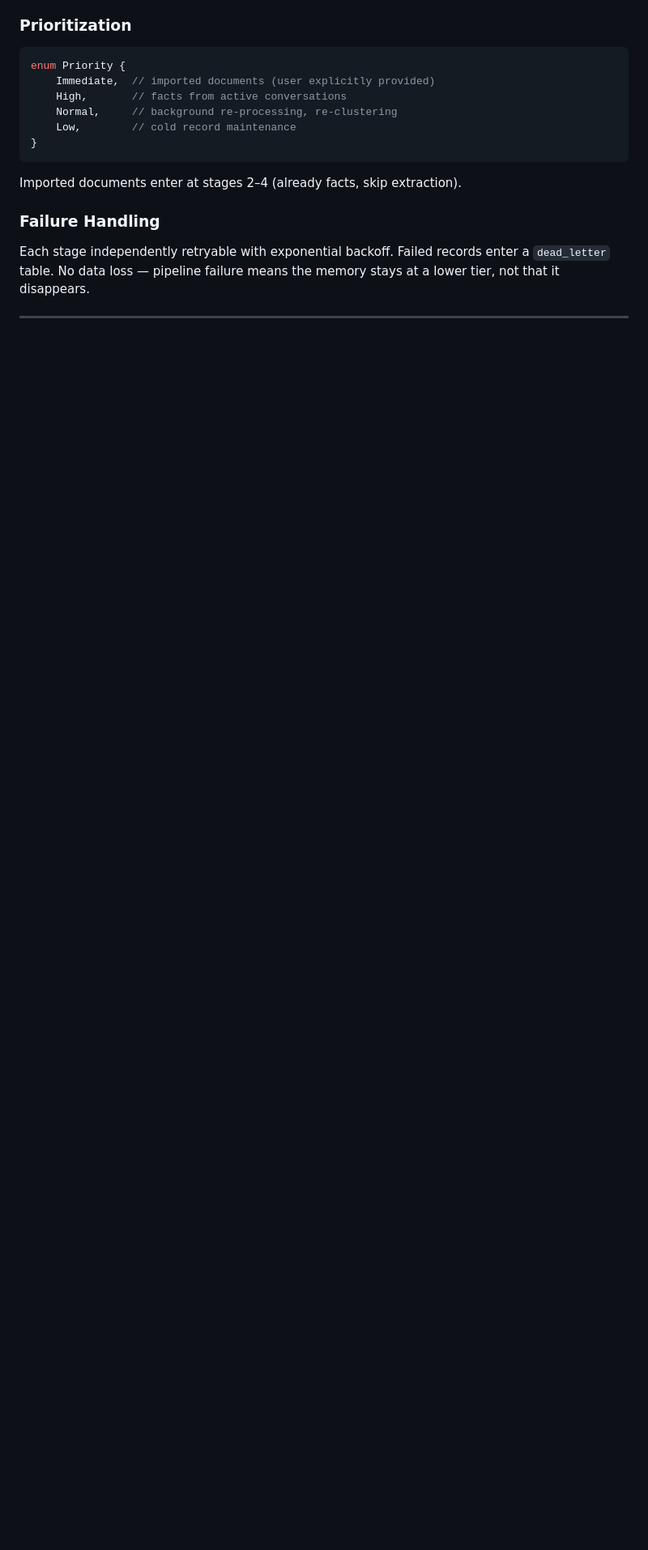
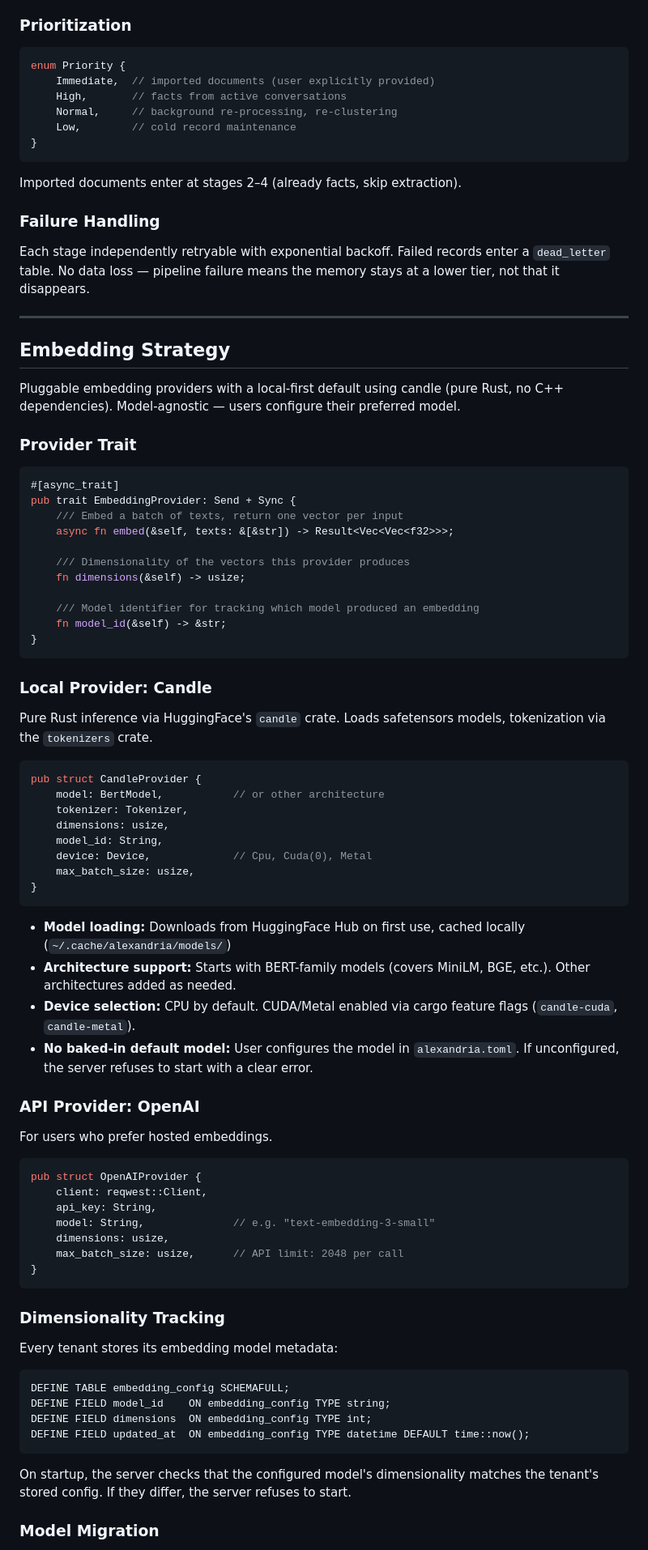
Before and after one commit to cebarks/alexandria, a Markdown page: docs/plans/2025-08-14-alexandria-design.md, the part around one of its changes. Shown at 81% size. GitHub-like rendering; blank space fills up the shorter version.

````diff
--- a/docs/plans/2025-08-14-alexandria-design.md
+++ b/docs/plans/2025-08-14-alexandria-design.md
@@ -687,3 +690,72 @@ Each stage independently retryable with exponential backoff. Failed records ente
 
 ---
 
+## Embedding Strategy
+
+Pluggable embedding providers with a local-first default using candle (pure Rust, no C++ dependencies). Model-agnostic — users configure their preferred model.
+
+### Provider Trait
+
+```rust
+#[async_trait]
+pub trait EmbeddingProvider: Send + Sync {
+    /// Embed a batch of texts, return one vector per input
+    async fn embed(&self, texts: &[&str]) -> Result<Vec<Vec<f32>>>;
+
+    /// Dimensionality of the vectors this provider produces
+    fn dimensions(&self) -> usize;
+
+    /// Model identifier for tracking which model produced an embedding
+    fn model_id(&self) -> &str;
+}
+```
+
+### Local Provider: Candle
+
+Pure Rust inference via HuggingFace's `candle` crate. Loads safetensors models, tokenization via the `tokenizers` crate.
+
+```rust
+pub struct CandleProvider {
+    model: BertModel,           // or other architecture
+    tokenizer: Tokenizer,
+    dimensions: usize,
+    model_id: String,
+    device: Device,             // Cpu, Cuda(0), Metal
+    max_batch_size: usize,
+}
+```
+
+- **Model loading:** Downloads from HuggingFace Hub on first use, cached locally (`~/.cache/alexandria/models/`)
+- **Architecture support:** Starts with BERT-family models (covers MiniLM, BGE, etc.). Other architectures added as needed.
+- **Device selection:** CPU by default. CUDA/Metal enabled via cargo feature flags (`candle-cuda`, `candle-metal`).
+- **No baked-in default model:** User configures the model in `alexandria.toml`. If unconfigured, the server refuses to start with a clear error.
+
+### API Provider: OpenAI
+
+For users who prefer hosted embeddings.
+
+```rust
+pub struct OpenAIProvider {
+    client: reqwest::Client,
+    api_key: String,
+    model: String,              // e.g. "text-embedding-3-small"
+    dimensions: usize,
+    max_batch_size: usize,      // API limit: 2048 per call
+}
+```
+
+### Dimensionality Tracking
+
+Every tenant stores its embedding model metadata:
+
+```surql
+DEFINE TABLE embedding_config SCHEMAFULL;
+DEFINE FIELD model_id    ON embedding_config TYPE string;
+DEFINE FIELD dimensions  ON embedding_config TYPE int;
+DEFINE FIELD updated_at  ON embedding_config TYPE datetime DEFAULT time::now();
+```
+
+On startup, the server checks that the configured model's dimensionality matches the tenant's stored config. If they differ, the server refuses to start.
+
+### Model Migration
+
````
Also changed, not shown: other parts of docs/plans/2025-08-14-alexandria-design.md (+75 -7 lines).
